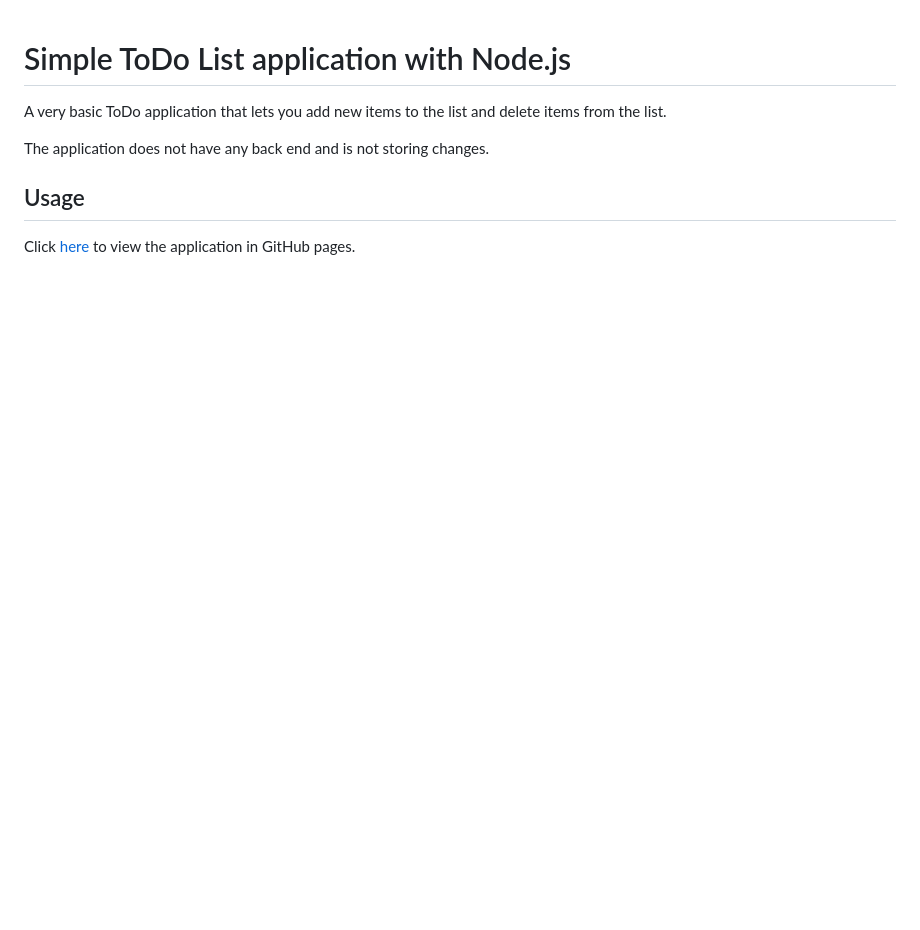
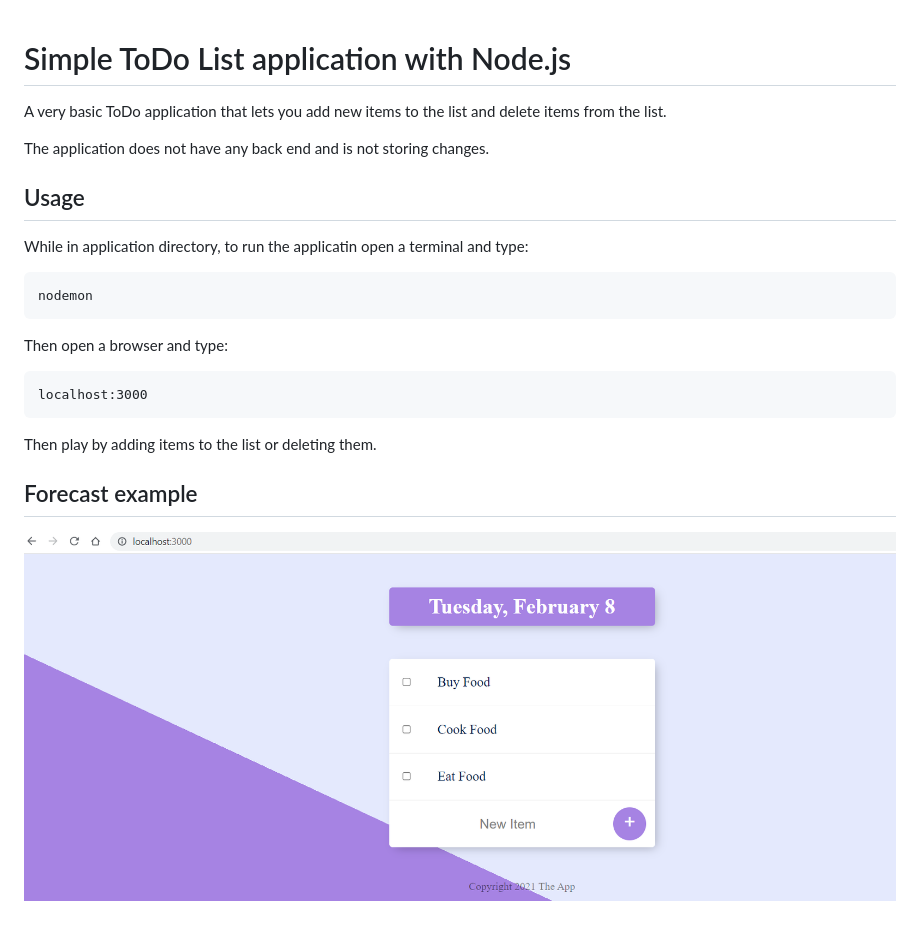
Before and after one commit to nenalukic/todo-list-local, a Markdown page: README.md, the part around the change. Rendered like a GitHub page; pictures changed too: images/todo-list-app.png (added); blank space fills up the shorter version.

Commit message:
Adding print screen of the app

````diff
--- a/README.md
+++ b/README.md
@@ -6,4 +6,15 @@ The application does not have any back end and is not storing changes.
 
 ## Usage
 
-Click [here](https://nenalukic.github.io/todo-list-local/) to view the application in GitHub pages.
+While in application directory, to run the applicatin open a terminal and type:
+```
+nodemon
+```
+Then open a browser and type:
+```
+localhost:3000
+```
+Then play by adding items to the list or deleting them.
+
+## Forecast example
+![image](images/todo-list-app.png?raw=true)
````
